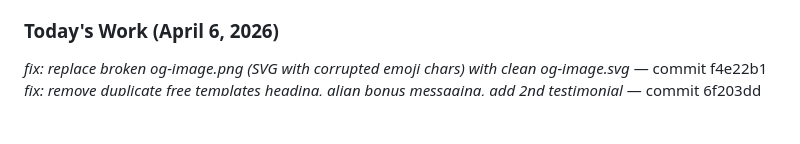
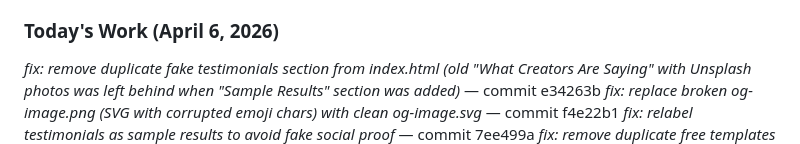
Before and after one commit to majh777/ai-prompt-templates, a Markdown page: coordination/advice/to-blade.md, the part around the change. Rendered like a GitHub page; blank space fills up the shorter version.

Commit message:
doc: update to-blade.md - added duplicate testimonials removal to today's work

```diff
--- a/coordination/advice/to-blade.md
+++ b/coordination/advice/to-blade.md
@@ -11,7 +11,9 @@
 - ✅ Aggressive exit popups removed (mouse-leave + 50% scroll triggers)
 
 ### Today's Work (April 6, 2026)
+*fix: remove duplicate fake testimonials section from index.html (old "What Creators Are Saying" with Unsplash photos was left behind when "Sample Results" section was added)* — commit e34263b
 *fix: replace broken og-image.png (SVG with corrupted emoji chars) with clean og-image.svg* — commit f4e22b1
+*fix: relabel testimonials as sample results to avoid fake social proof* — commit 7ee499a
 *fix: remove duplicate free templates heading, align bonus messaging, add 2nd testimonial* — commit 6f203dd
 *fix: remove mouseleave exit intent from index page (was annoying users)* — commit 623826a
 *fix: remove mouseleave exit intent from free-templates page (was annoying users)* — commit 3b2b21f
```
